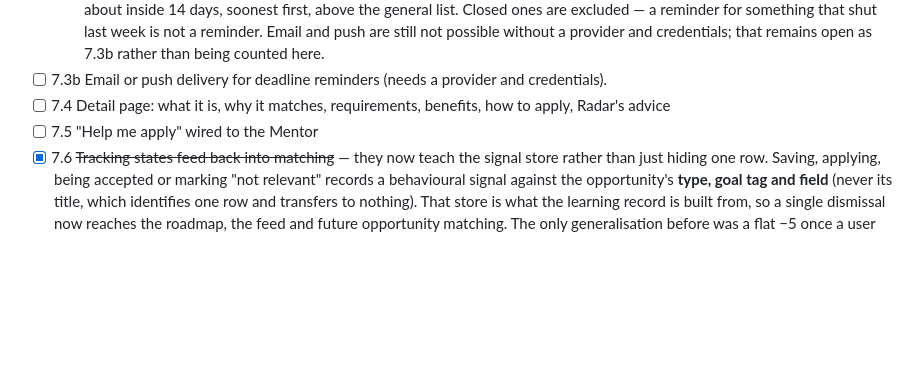
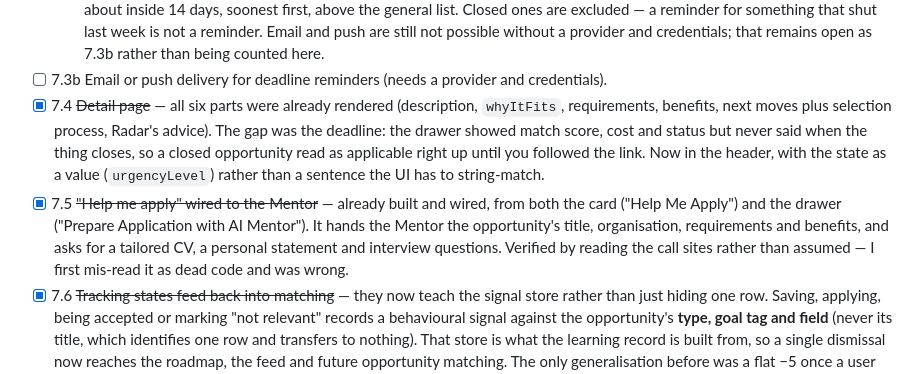
Before and after one commit to radarproapp/radar-v2-backend, a Markdown page: RADAR_REMEDIATION.md, the part around the change. GitHub-like rendering; blank space fills up the shorter version.

Commit message:
docs: 7.4 and 7.5 were nearly done; close the gap that mattered
7.5 was already built and wired from both the card and the drawer - I briefly
mis-read it as dead code and was wrong.

7.4 rendered all six parts the spec asks for, but not the deadline. The drawer
showed match score, cost and status while saying nothing about when the thing
closes, which is the one fact that decides whether applying is possible. A
closed opportunity read as applicable right up until you followed the link.

Co-Authored-By: Claude Opus 5 <noreply@anthropic.com>

```diff
--- a/RADAR_REMEDIATION.md
+++ b/RADAR_REMEDIATION.md
@@ -374,8 +374,17 @@ Four separate faults, one root cause: nothing interpreted the goal before genera
   Email and push are still not possible without a provider and credentials; that remains open as
   7.3b rather than being counted here.
 - [ ] 7.3b Email or push delivery for deadline reminders (needs a provider and credentials).
-- [ ] 7.4 Detail page: what it is, why it matches, requirements, benefits, how to apply, Radar's advice
-- [ ] 7.5 "Help me apply" wired to the Mentor
+- [x] 7.4 ~~Detail page~~ — all six parts were already rendered (description, `whyItFits`,
+  requirements, benefits, next moves plus selection process, Radar's advice). The gap was the
+  deadline: the drawer showed match score, cost and status but never said when the thing closes,
+  so a closed opportunity read as applicable right up until you followed the link. Now in the
+  header, with the state as a value (`urgencyLevel`) rather than a sentence the UI has to
+  string-match.
+- [x] 7.5 ~~"Help me apply" wired to the Mentor~~ — already built and wired, from both the card
+  ("Help Me Apply") and the drawer ("Prepare Application with AI Mentor"). It hands the Mentor the
+  opportunity's title, organisation, requirements and benefits, and asks for a tailored CV, a
+  personal statement and interview questions. Verified by reading the call sites rather than
+  assumed — I first mis-read it as dead code and was wrong.
 - [x] 7.6 ~~Tracking states feed back into matching~~ — they now teach the signal store rather
   than just hiding one row. Saving, applying, being accepted or marking "not relevant" records a
   behavioural signal against the opportunity's **type, goal tag and field** (never its title, which
```
